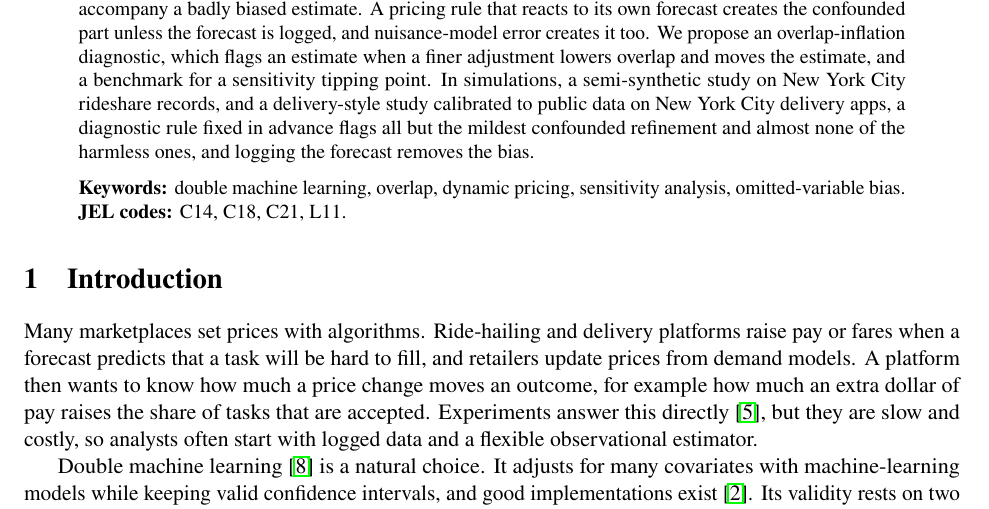
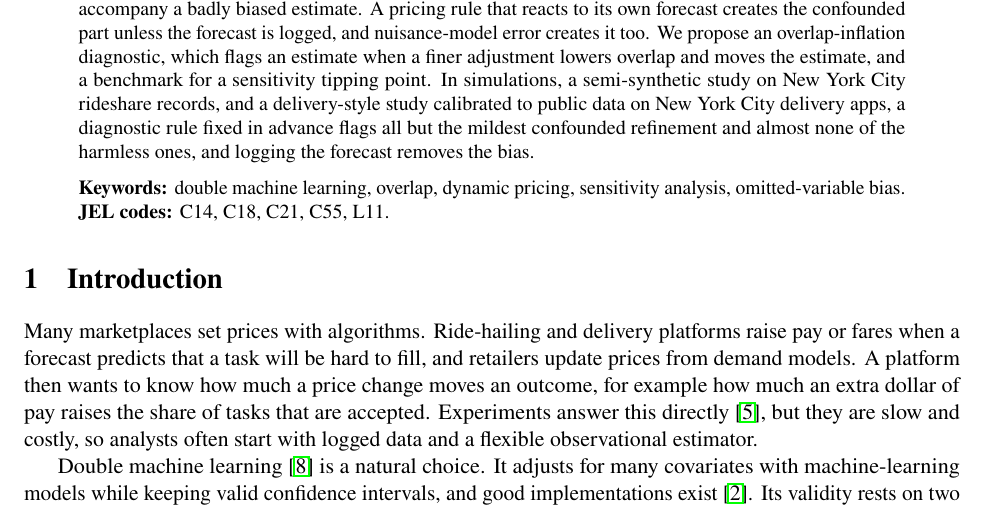
Before and after one commit to vikranthreddymoola/overlap-is-not-identification, a LaTeX paper (paper/main.tex): part of page 1 of 22, cut so that both start at the same text. Compiled offline with pdfLaTeX.

Commit message:
Paper: add JEL code C55

```diff
--- a/paper/main.tex
+++ b/paper/main.tex
@@ -40,7 +40,7 @@ Platforms that set prices with algorithms raise them where a forecast predicts l
 
 \medskip
 \noindent\textbf{Keywords:} double machine learning, overlap, dynamic pricing, sensitivity analysis, omitted-variable bias.\\
-\textbf{JEL codes:} C14, C18, C21, L11.
+\textbf{JEL codes:} C14, C18, C21, C55, L11.
 \end{abstract}
 
 \section{Introduction}
```
Also changed, not shown: paper/main.pdf.
